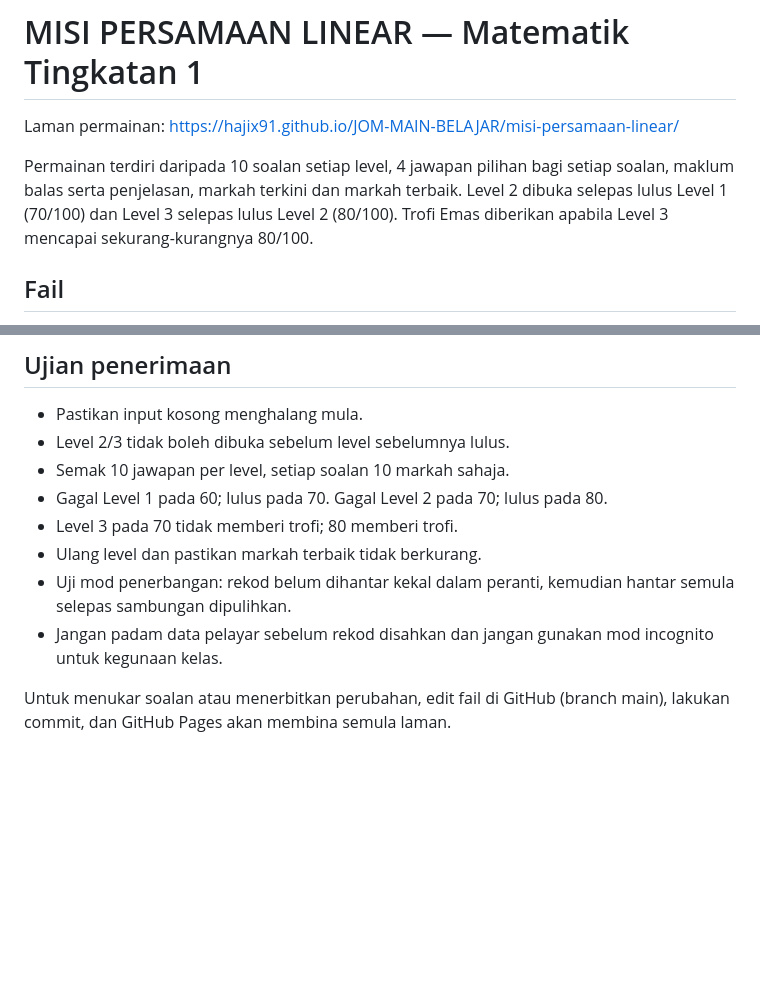
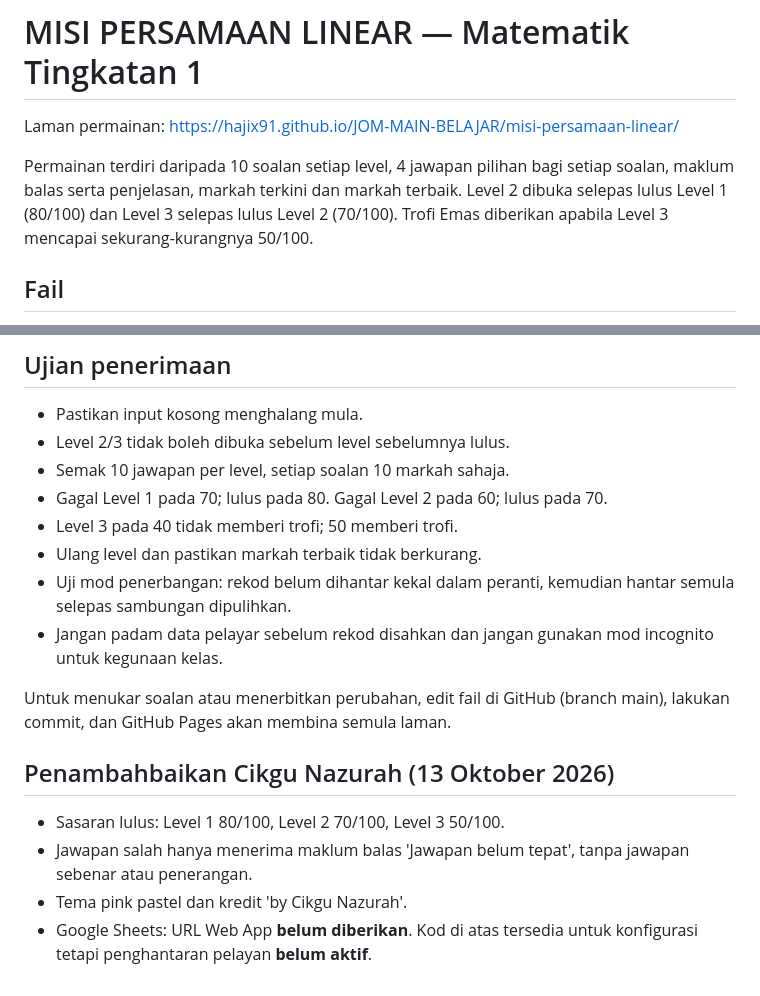
Before and after one commit to hajix91/JOM-MAIN-BELAJAR, a Markdown page: misi-persamaan-linear/README.md, 2 parts joined by grey strips. GitHub-like rendering; blank space fills up the shorter version.

Commit message:
Kemas kini dokumentasi sasaran baharu dan status Google Sheets

```diff
--- a/misi-persamaan-linear/README.md
+++ b/misi-persamaan-linear/README.md
@@ -2,7 +2,7 @@
 
 Laman permainan: https://hajix91.github.io/JOM-MAIN-BELAJAR/misi-persamaan-linear/
 
-Permainan terdiri daripada 10 soalan setiap level, 4 jawapan pilihan bagi setiap soalan, maklum balas serta penjelasan, markah terkini dan markah terbaik. Level 2 dibuka selepas lulus Level 1 (70/100) dan Level 3 selepas lulus Level 2 (80/100). Trofi Emas diberikan apabila Level 3 mencapai sekurang-kurangnya 80/100.
+Permainan terdiri daripada 10 soalan setiap level, 4 jawapan pilihan bagi setiap soalan, maklum balas serta penjelasan, markah terkini dan markah terbaik. Level 2 dibuka selepas lulus Level 1 (80/100) dan Level 3 selepas lulus Level 2 (70/100). Trofi Emas diberikan apabila Level 3 mencapai sekurang-kurangnya 50/100.
 
 ## Fail
 - index.html: antaramuka
@@ -83,10 +83,16 @@ Di Google Sheets, pilih Data > Create a filter pada tab Rekod dan tapis mengikut
 - Pastikan input kosong menghalang mula.
 - Level 2/3 tidak boleh dibuka sebelum level sebelumnya lulus.
 - Semak 10 jawapan per level, setiap soalan 10 markah sahaja.
-- Gagal Level 1 pada 60; lulus pada 70. Gagal Level 2 pada 70; lulus pada 80.
-- Level 3 pada 70 tidak memberi trofi; 80 memberi trofi.
+- Gagal Level 1 pada 70; lulus pada 80. Gagal Level 2 pada 60; lulus pada 70.
+- Level 3 pada 40 tidak memberi trofi; 50 memberi trofi.
 - Ulang level dan pastikan markah terbaik tidak berkurang.
 - Uji mod penerbangan: rekod belum dihantar kekal dalam peranti, kemudian hantar semula selepas sambungan dipulihkan.
 - Jangan padam data pelayar sebelum rekod disahkan dan jangan gunakan mod incognito untuk kegunaan kelas.
 
 Untuk menukar soalan atau menerbitkan perubahan, edit fail di GitHub (branch main), lakukan commit, dan GitHub Pages akan membina semula laman.
+
+## Penambahbaikan Cikgu Nazurah (13 Oktober 2026)
+- Sasaran lulus: Level 1 80/100, Level 2 70/100, Level 3 50/100.
+- Jawapan salah hanya menerima maklum balas 'Jawapan belum tepat', tanpa jawapan sebenar atau penerangan.
+- Tema pink pastel dan kredit 'by Cikgu Nazurah'.
+- Google Sheets: URL Web App **belum diberikan**. Kod di atas tersedia untuk konfigurasi tetapi penghantaran pelayan **belum aktif**.
```
